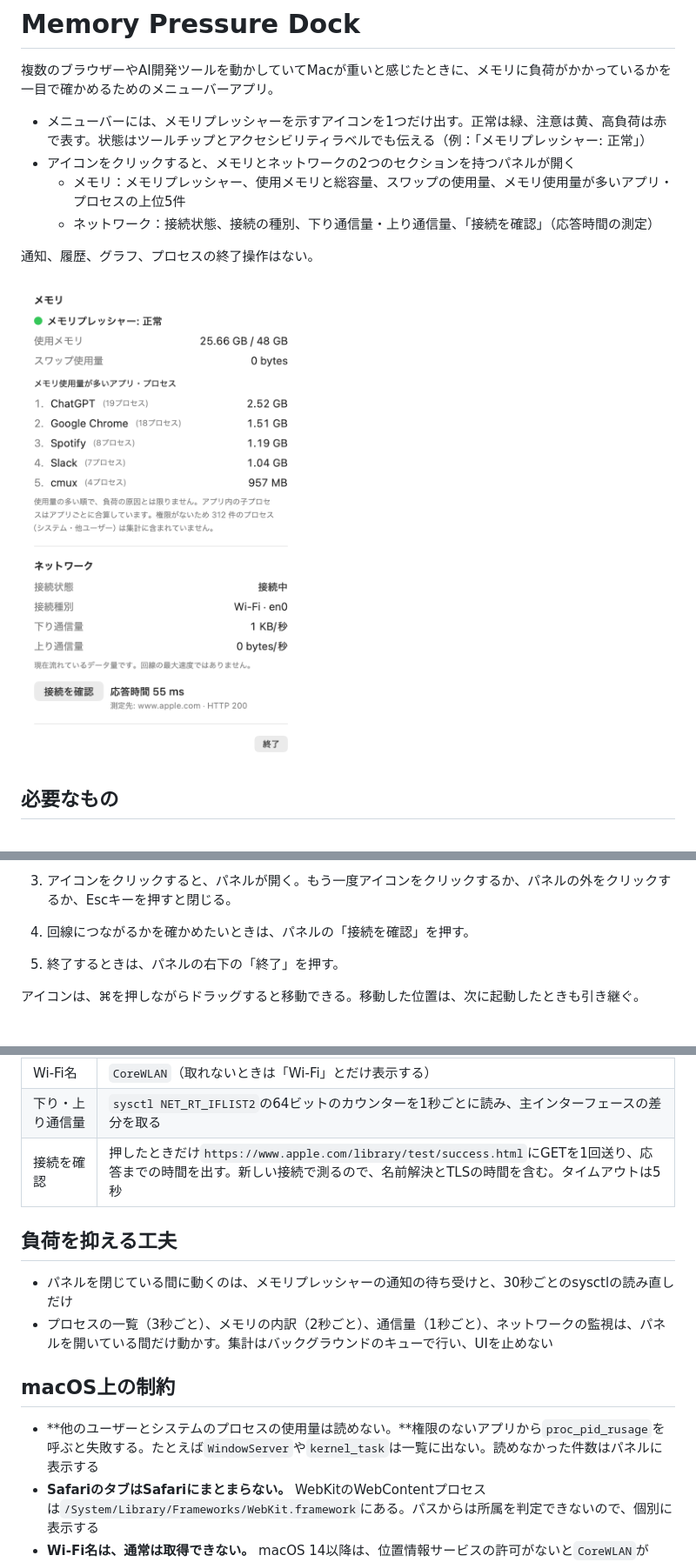
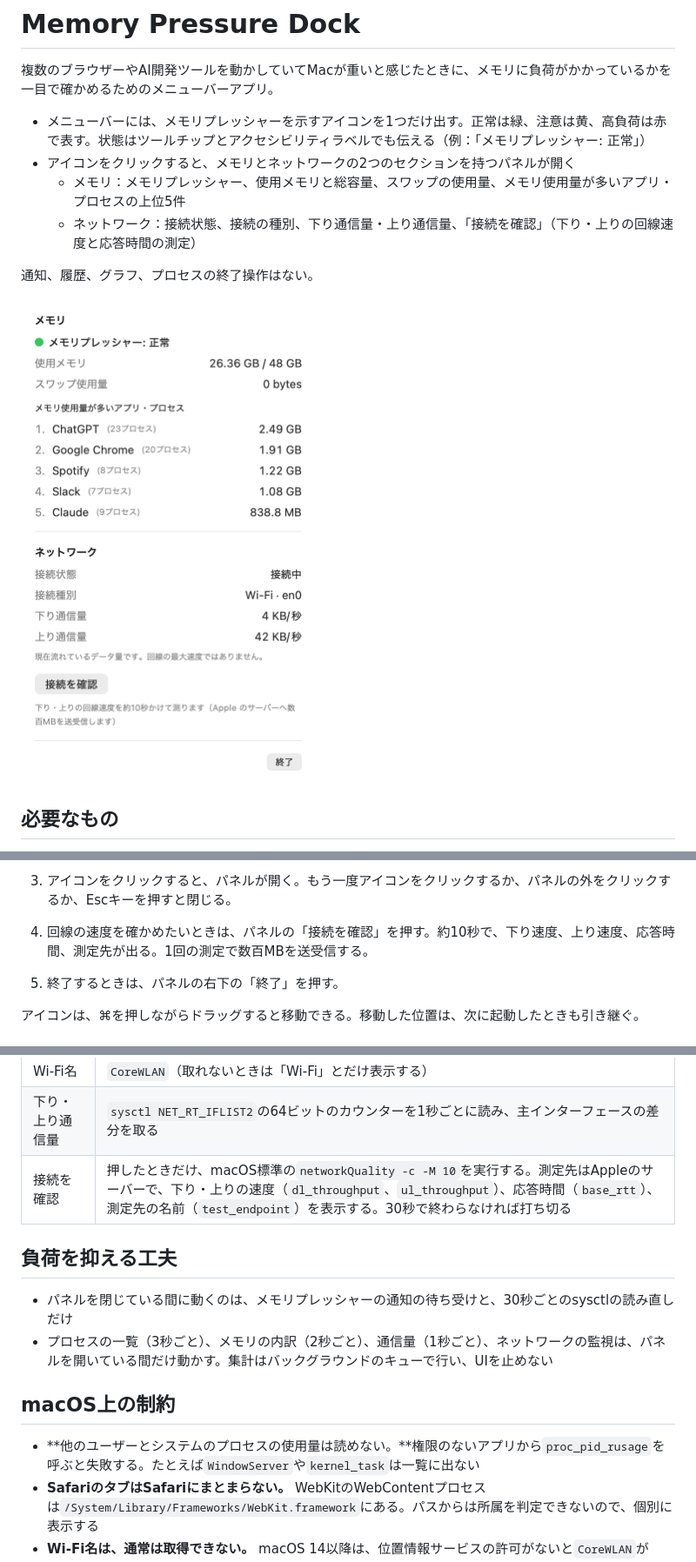
Before and after one commit to knk1313/memory-pressure-dock, a Markdown page: README.md, 3 parts joined by grey strips. Shown at 87% size. Drawn GitHub-style; pictures changed too: docs/screenshot.png.

Commit message:
docs: README と画面の写真を回線速度の測定に合わせる
Co-Authored-By: Claude Opus 5.5 <noreply@anthropic.com>

```diff
--- a/README.md
+++ b/README.md
@@ -5,7 +5,7 @@
 - メニューバーには、メモリプレッシャーを示すアイコンを1つだけ出す。正常は緑、注意は黄、高負荷は赤で表す。状態はツールチップとアクセシビリティラベルでも伝える（例：「メモリプレッシャー: 正常」）
 - アイコンをクリックすると、メモリとネットワークの2つのセクションを持つパネルが開く
   - メモリ：メモリプレッシャー、使用メモリと総容量、スワップの使用量、メモリ使用量が多いアプリ・プロセスの上位5件
-  - ネットワーク：接続状態、接続の種別、下り通信量・上り通信量、「接続を確認」（応答時間の測定）
+  - ネットワーク：接続状態、接続の種別、下り通信量・上り通信量、「接続を確認」（下り・上りの回線速度と応答時間の測定）
 
 通知、履歴、グラフ、プロセスの終了操作はない。
 
@@ -30,7 +30,7 @@
 
 2. 作った`build/Memory Pressure Dock.app`を「アプリケーション」フォルダーに移し、開く。Dockには出ず、メニューバーにアイコンが出る。
 3. アイコンをクリックすると、パネルが開く。もう一度アイコンをクリックするか、パネルの外をクリックするか、Escキーを押すと閉じる。
-4. 回線につながるかを確かめたいときは、パネルの「接続を確認」を押す。
+4. 回線の速度を確かめたいときは、パネルの「接続を確認」を押す。約10秒で、下り速度、上り速度、応答時間、測定先が出る。1回の測定で数百MBを送受信する。
 5. 終了するときは、パネルの右下の「終了」を押す。
 
 アイコンは、⌘を押しながらドラッグすると移動できる。移動した位置は、次に起動したときも引き継ぐ。
@@ -60,7 +60,7 @@ swift test                               # テスト
 | 接続状態・種別 | `NWPathMonitor` |
 | Wi‑Fi名 | `CoreWLAN`（取れないときは「Wi‑Fi」とだけ表示する） |
 | 下り・上り通信量 | `sysctl NET_RT_IFLIST2`の64ビットのカウンターを1秒ごとに読み、主インターフェースの差分を取る |
-| 接続を確認 | 押したときだけ`https://www.apple.com/library/test/success.html`にGETを1回送り、応答までの時間を出す。新しい接続で測るので、名前解決とTLSの時間を含む。タイムアウトは5秒 |
+| 接続を確認 | 押したときだけ、macOS標準の`networkQuality -c -M 10`を実行する。測定先はAppleのサーバーで、下り・上りの速度（`dl_throughput`、`ul_throughput`）、応答時間（`base_rtt`）、測定先の名前（`test_endpoint`）を表示する。30秒で終わらなければ打ち切る |
 
 ## 負荷を抑える工夫
 
@@ -69,7 +69,7 @@ swift test                               # テスト
 
 ## macOS上の制約
 
-- **他のユーザーとシステムのプロセスの使用量は読めない。**権限のないアプリから`proc_pid_rusage`を呼ぶと失敗する。たとえば`WindowServer`や`kernel_task`は一覧に出ない。読めなかった件数はパネルに表示する
+- **他のユーザーとシステムのプロセスの使用量は読めない。**権限のないアプリから`proc_pid_rusage`を呼ぶと失敗する。たとえば`WindowServer`や`kernel_task`は一覧に出ない
 - **SafariのタブはSafariにまとまらない。** WebKitのWebContentプロセスは`/System/Library/Frameworks/WebKit.framework`にある。パスからは所属を判定できないので、個別に表示する
 - **Wi‑Fi名は、通常は取得できない。** macOS 14以降は、位置情報サービスの許可がないと`CoreWLAN`がSSIDを返さない。このアプリは位置情報の許可を求めないので、「Wi‑Fi」とだけ表示する
 - **メニューバーが混んでいるとアイコンが隠れる。**ノッチのあるMacで常駐アイコンが多いと、macOSがアイコンを画面外に置く。そのときは他の常駐アプリを減らすか、⌘を押しながらアイコンをドラッグして並びを変える
```
